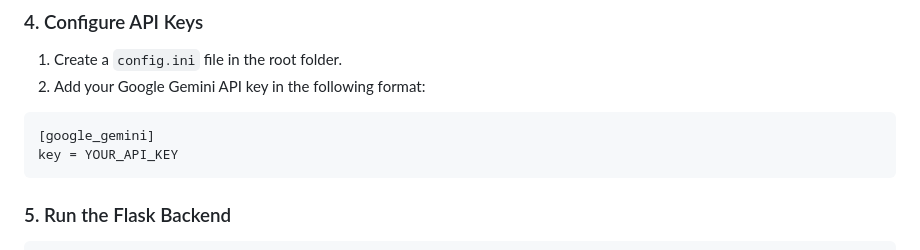
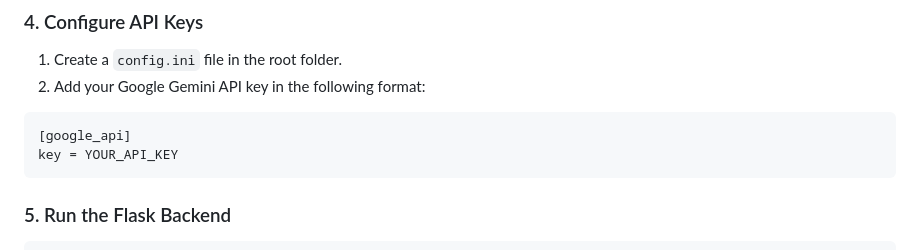
Before and after one commit to pranavadithyas/DocBot, a Markdown page: README.md, the part around the change. GitHub-like rendering.

````diff
--- a/README.md
+++ b/README.md
@@ -75,7 +75,7 @@ $ pip install -r requirements.txt
 1. Create a `config.ini` file in the root folder.
 2. Add your Google Gemini API key in the following format:
 ```ini
-[google_gemini]
+[google_api]
 key = YOUR_API_KEY
 ```
 
````
